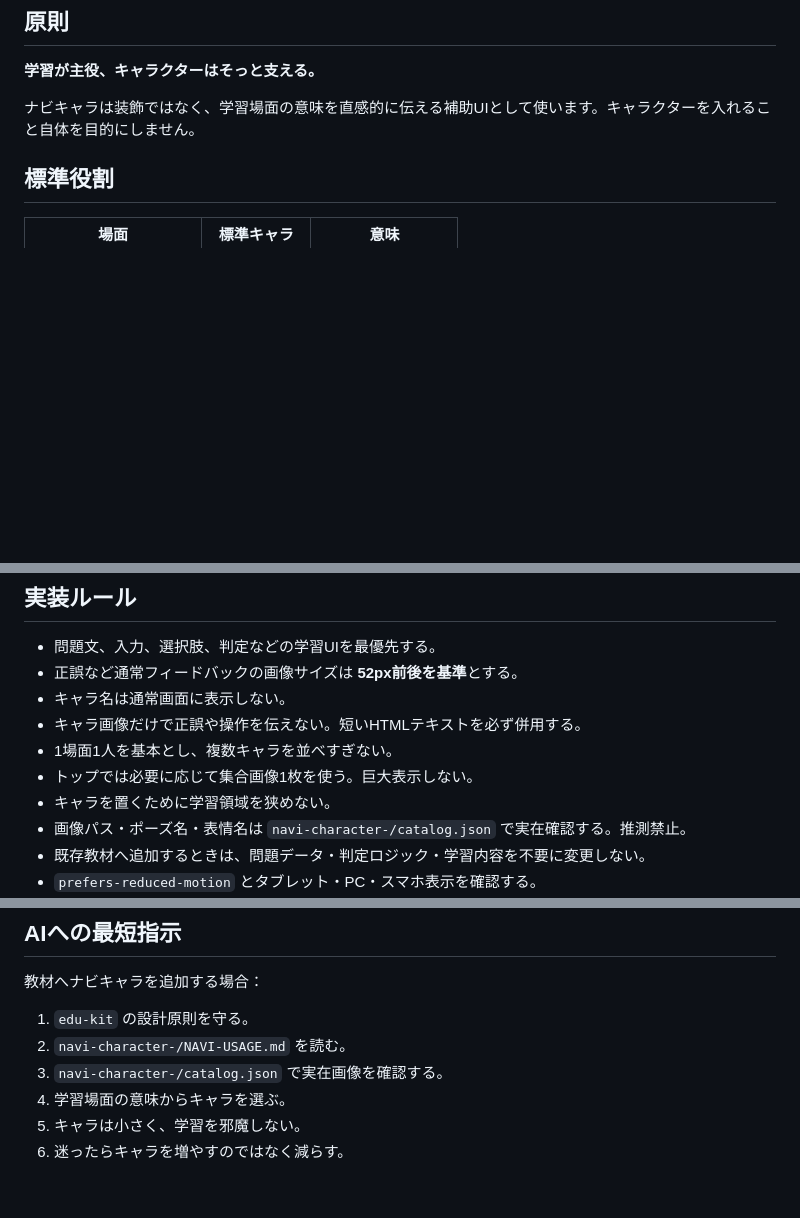
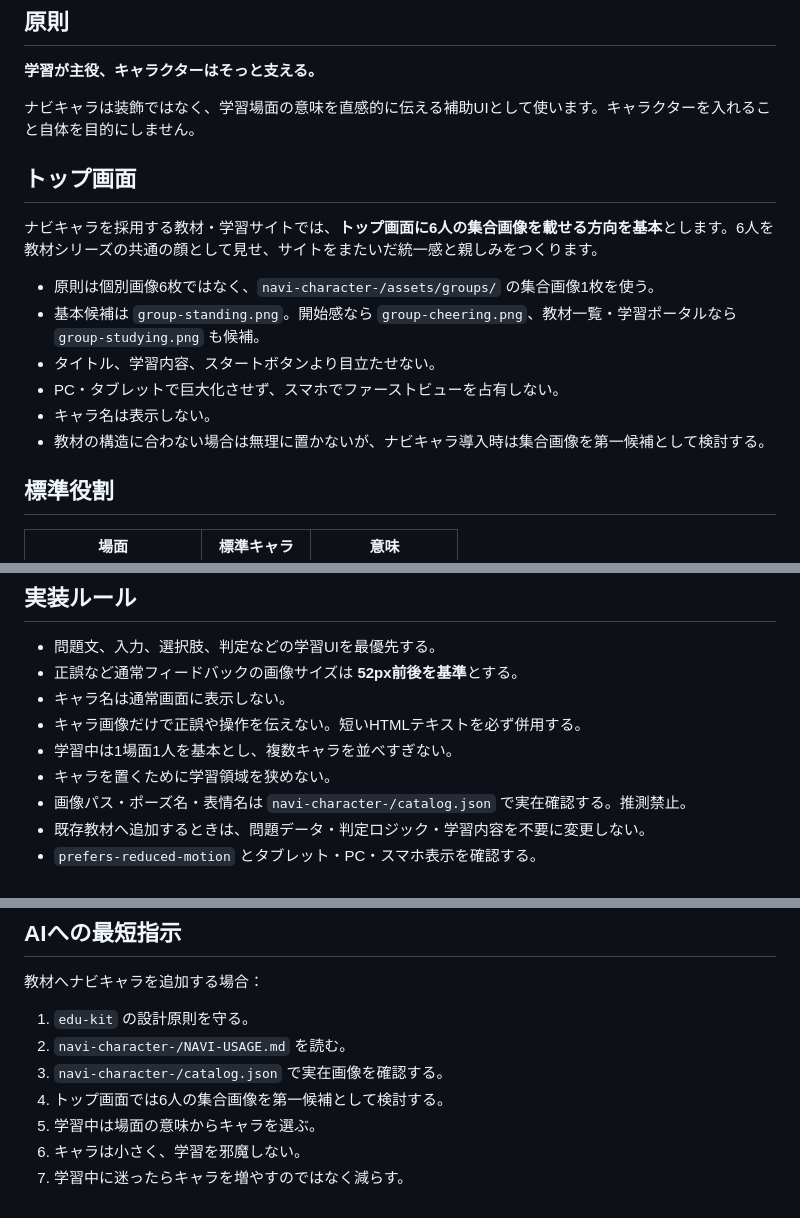
Before and after one commit to TT-sensei/edu-kit, a Markdown page: NAVI-CHARACTER-GUIDELINES.md, 3 parts joined by grey strips. Drawn GitHub-style; blank space fills up the shorter version.

Commit message:
docs: prefer six-character group image on learning site top screens

```diff
--- a/NAVI-CHARACTER-GUIDELINES.md
+++ b/NAVI-CHARACTER-GUIDELINES.md
@@ -7,6 +7,17 @@
 **学習が主役、キャラクターはそっと支える。**
 
 ナビキャラは装飾ではなく、学習場面の意味を直感的に伝える補助UIとして使います。キャラクターを入れること自体を目的にしません。
+
+## トップ画面
+
+ナビキャラを採用する教材・学習サイトでは、**トップ画面に6人の集合画像を載せる方向を基本**とします。6人を教材シリーズの共通の顔として見せ、サイトをまたいだ統一感と親しみをつくります。
+
+- 原則は個別画像6枚ではなく、`navi-character-/assets/groups/` の集合画像1枚を使う。
+- 基本候補は `group-standing.png`。開始感なら `group-cheering.png`、教材一覧・学習ポータルなら `group-studying.png` も候補。
+- タイトル、学習内容、スタートボタンより目立たせない。
+- PC・タブレットで巨大化させず、スマホでファーストビューを占有しない。
+- キャラ名は表示しない。
+- 教材の構造に合わない場合は無理に置かないが、ナビキャラ導入時は集合画像を第一候補として検討する。
 
 ## 標準役割
 
@@ -27,8 +38,7 @@
 - 正誤など通常フィードバックの画像サイズは **52px前後を基準**とする。
 - キャラ名は通常画面に表示しない。
 - キャラ画像だけで正誤や操作を伝えない。短いHTMLテキストを必ず併用する。
-- 1場面1人を基本とし、複数キャラを並べすぎない。
-- トップでは必要に応じて集合画像1枚を使う。巨大表示しない。
+- 学習中は1場面1人を基本とし、複数キャラを並べすぎない。
 - キャラを置くために学習領域を狭めない。
 - 画像パス・ポーズ名・表情名は `navi-character-/catalog.json` で実在確認する。推測禁止。
 - 既存教材へ追加するときは、問題データ・判定ロジック・学習内容を不要に変更しない。
@@ -59,6 +69,7 @@
 1. `edu-kit` の設計原則を守る。
 2. `navi-character-/NAVI-USAGE.md` を読む。
 3. `navi-character-/catalog.json` で実在画像を確認する。
-4. 学習場面の意味からキャラを選ぶ。
-5. キャラは小さく、学習を邪魔しない。
-6. 迷ったらキャラを増やすのではなく減らす。
+4. トップ画面では6人の集合画像を第一候補として検討する。
+5. 学習中は場面の意味からキャラを選ぶ。
+6. キャラは小さく、学習を邪魔しない。
+7. 学習中に迷ったらキャラを増やすのではなく減らす。
```
